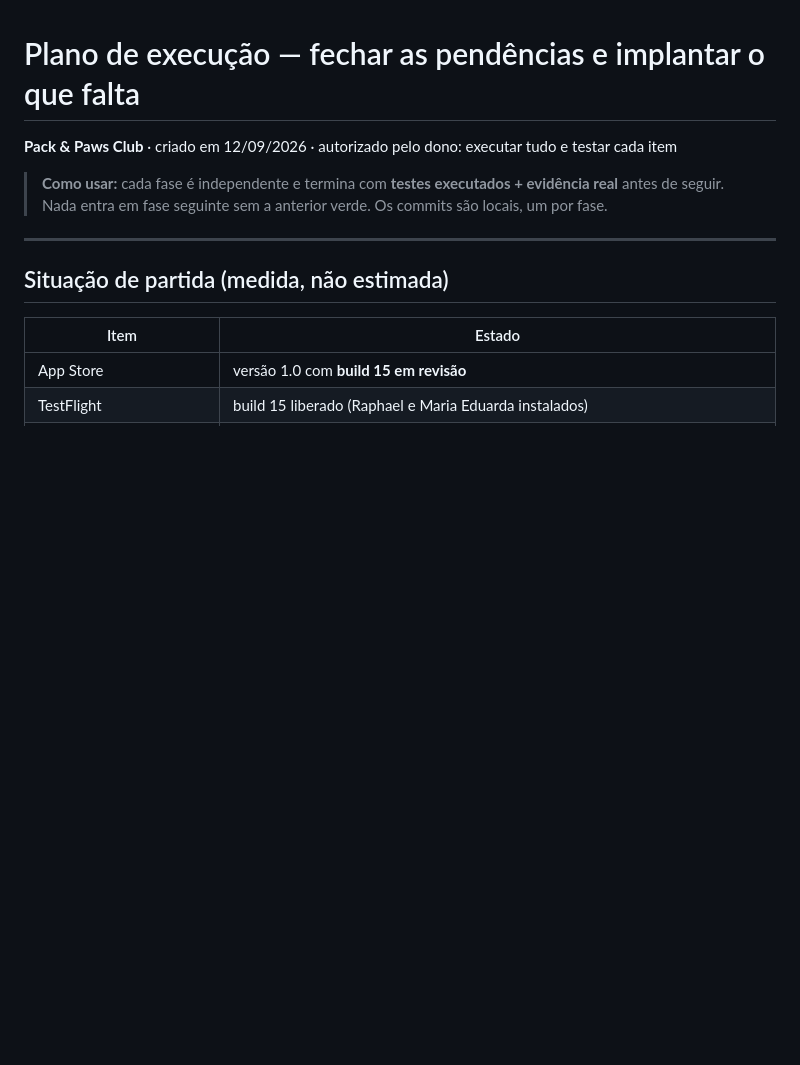
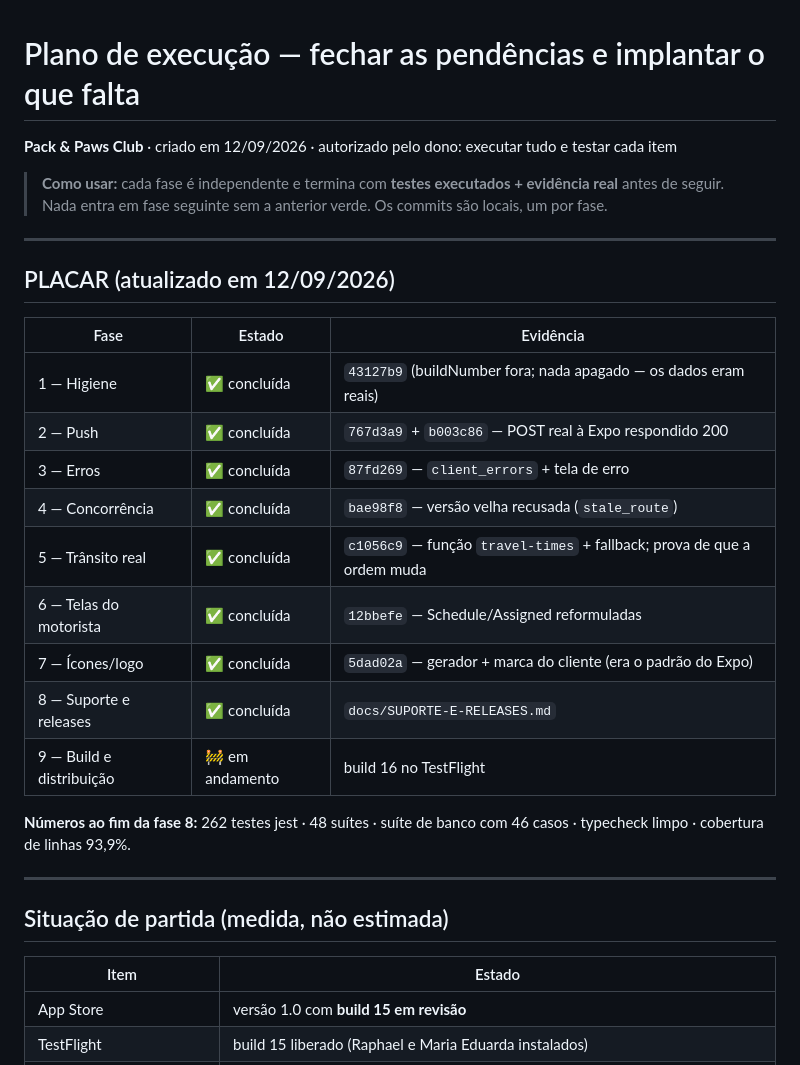
Before and after one commit to gabrielbandeirasob/pack-and-paws-club, a Markdown page: docs/PLANO-EXECUCAO.md, the part around the change. Drawn GitHub-style; blank space fills up the shorter version.

Commit message:
docs: runbook de suporte e releases + placar do plano de execucao

```diff
--- a/docs/PLANO-EXECUCAO.md
+++ b/docs/PLANO-EXECUCAO.md
@@ -4,6 +4,25 @@
 
 > **Como usar:** cada fase é independente e termina com **testes executados + evidência real** antes de
 > seguir. Nada entra em fase seguinte sem a anterior verde. Os commits são locais, um por fase.
+
+---
+
+## PLACAR (atualizado em 12/09/2026)
+
+| Fase | Estado | Evidência |
+|---|---|---|
+| 1 — Higiene | ✅ concluída | `43127b9` (buildNumber fora; nada apagado — os dados eram reais) |
+| 2 — Push | ✅ concluída | `767d3a9` + `b003c86` — POST real à Expo respondido 200 |
+| 3 — Erros | ✅ concluída | `87fd269` — `client_errors` + tela de erro |
+| 4 — Concorrência | ✅ concluída | `bae98f8` — versão velha recusada (`stale_route`) |
+| 5 — Trânsito real | ✅ concluída | `c1056c9` — função `travel-times` + fallback; prova de que a ordem muda |
+| 6 — Telas do motorista | ✅ concluída | `12bbefe` — Schedule/Assigned reformuladas |
+| 7 — Ícones/logo | ✅ concluída | `5dad02a` — gerador + marca do cliente (era o padrão do Expo) |
+| 8 — Suporte e releases | ✅ concluída | `docs/SUPORTE-E-RELEASES.md` |
+| 9 — Build e distribuição | 🚧 em andamento | build 16 no TestFlight |
+
+**Números ao fim da fase 8:** 262 testes jest · 48 suítes · suíte de banco com 46 casos ·
+typecheck limpo · cobertura de linhas 93,9%.
 
 ---
 
```
Also changed, not shown: docs/SUPORTE-E-RELEASES.md (added, +106 -0 lines).
